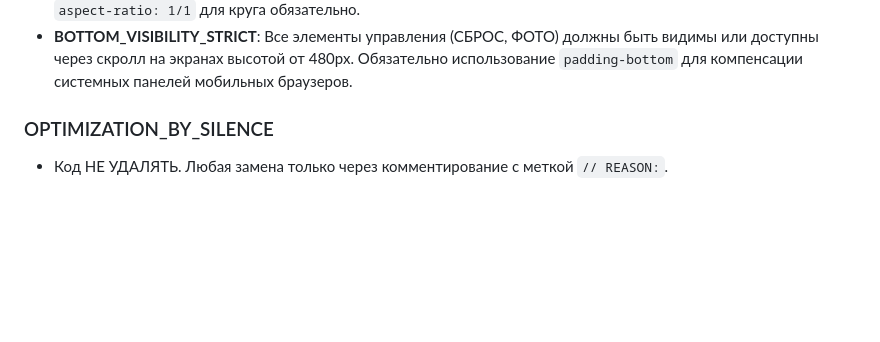
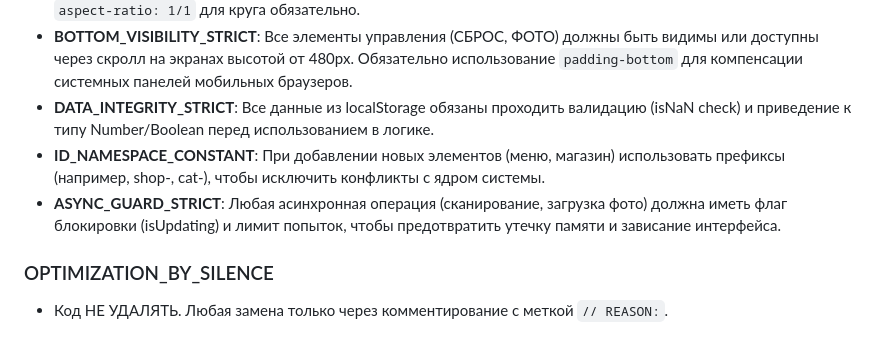
Before and after one commit to id27nsk-sys/kotyambusy, a Markdown page: RULES.md, the part around the change. Drawn GitHub-style; blank space fills up the shorter version.

Commit message:
🐾 SYSTEM_SECURITY: Integrated DATA_INTEGRITY, ID_NAMESPACE, and ASYNC_GUARD rules into RULES.md. 🐾

```diff
--- a/RULES.md
+++ b/RULES.md
@@ -18,6 +18,9 @@
 - **PRELOAD_DETECTION_STRICT**: Система обязана сканировать архив героя сразу при загрузке, чтобы пользователь видел реальное количество фото (X из Y) немедленно.
 - **FLUID_STRESS_TEST**: Обязательна проверка на Micro-Mobile (240px) без вылета элементов. Использование `aspect-ratio: 1/1` для круга обязательно.
 - **BOTTOM_VISIBILITY_STRICT**: Все элементы управления (СБРОС, ФОТО) должны быть видимы или доступны через скролл на экранах высотой от 480px. Обязательно использование `padding-bottom` для компенсации системных панелей мобильных браузеров.
+- **DATA_INTEGRITY_STRICT**: Все данные из localStorage обязаны проходить валидацию (isNaN check) и приведение к типу Number/Boolean перед использованием в логике.
+- **ID_NAMESPACE_CONSTANT**: При добавлении новых элементов (меню, магазин) использовать префиксы (например, shop-, cat-), чтобы исключить конфликты с ядром системы.
+- **ASYNC_GUARD_STRICT**: Любая асинхронная операция (сканирование, загрузка фото) должна иметь флаг блокировки (isUpdating) и лимит попыток, чтобы предотвратить утечку памяти и зависание интерфейса.
 
 ### OPTIMIZATION_BY_SILENCE
 * Код НЕ УДАЛЯТЬ. Любая замена только через комментирование с меткой `// REASON:`.
```
